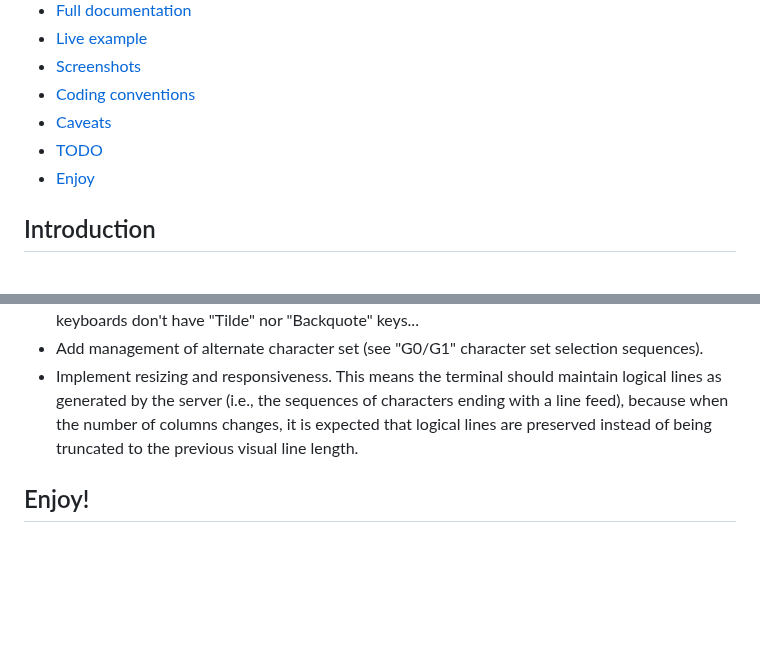
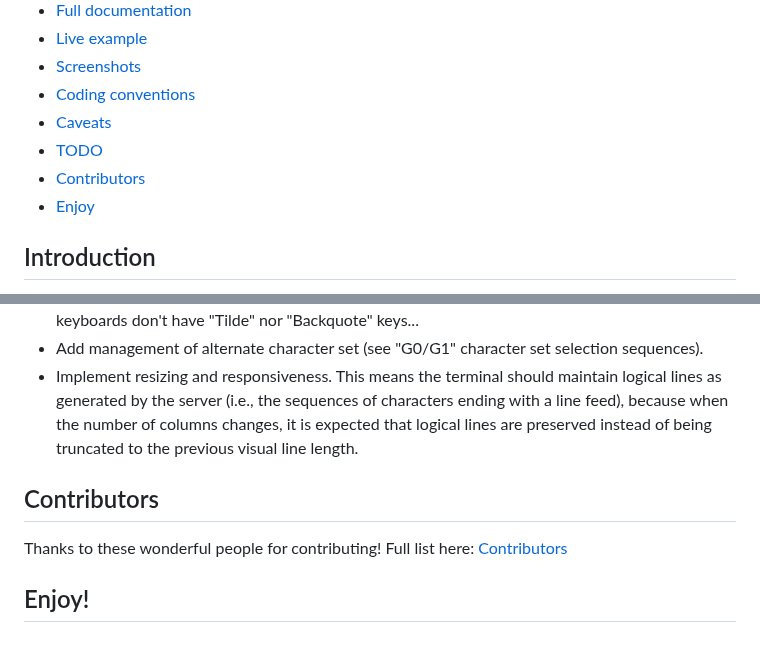
Before and after one commit to giusguerrini/xwterm, a Markdown page: README.md, 2 parts joined by grey strips. Rendered like a GitHub page; blank space fills up the shorter version.

```diff
--- a/README.md
+++ b/README.md
@@ -13,6 +13,7 @@
 - [Coding conventions](#coding-conventions)
 - [Caveats](#caveats)
 - [TODO](#todo)
+- [Contributors](#contributors)
 - [Enjoy](#enjoy)
 
 ## Introduction
@@ -178,4 +179,8 @@ Many things to do:
   (i.e., the sequences of characters ending with a line feed), because when the number of columns changes, it is expected
   that logical lines are preserved instead of being truncated to the previous visual line length.
 
+## Contributors
+Thanks to these wonderful people for contributing!
+Full list here: [Contributors](./CONTRIBUTORS.md)
+
 ## Enjoy!
```
Also changed, not shown: CHANGELOG.md (+4 -0 lines), CONTRIBUTORS.md (added, +2 -0 lines).
